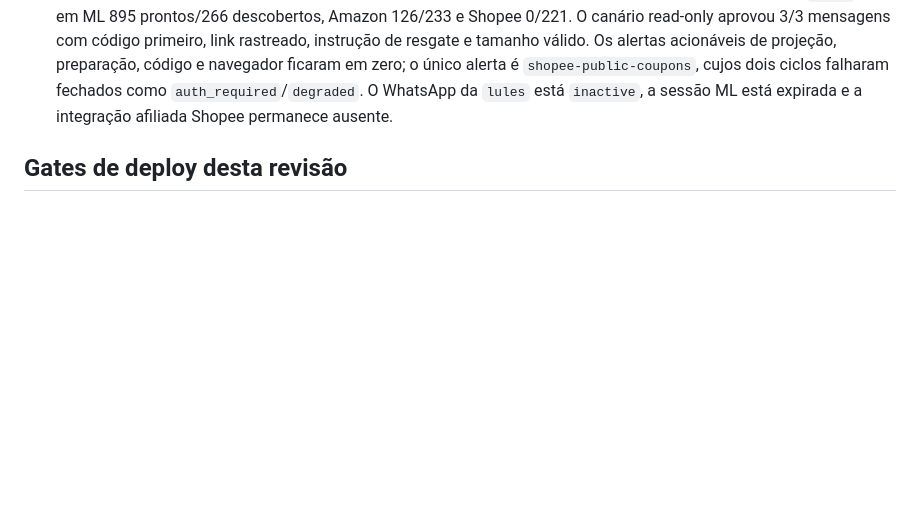
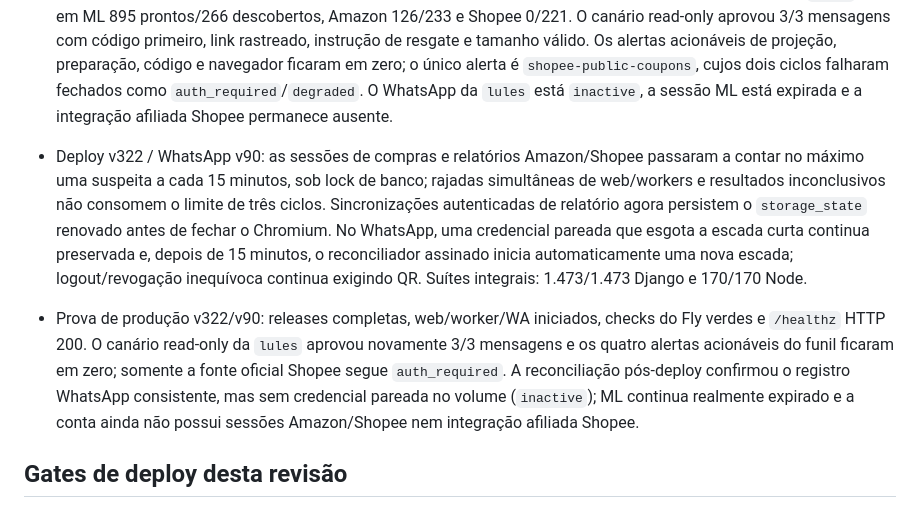
Before and after one commit to Mewstacks/Spreading, a Markdown page: PLANO_REVISAO_PRODUCAO.md, the part around the change. Drawn GitHub-style; blank space fills up the shorter version.

Commit message:
Document v322 session recovery hardening

```diff
--- a/PLANO_REVISAO_PRODUCAO.md
+++ b/PLANO_REVISAO_PRODUCAO.md
@@ -577,6 +577,22 @@ Fontes primárias consultadas:
   `shopee-public-coupons`, cujos dois ciclos falharam fechados como
   `auth_required`/`degraded`. O WhatsApp da `lules` está `inactive`, a sessão ML
   está expirada e a integração afiliada Shopee permanece ausente.
+- Deploy v322 / WhatsApp v90: as sessões de compras e relatórios Amazon/Shopee
+  passaram a contar no máximo uma suspeita a cada 15 minutos, sob lock de banco;
+  rajadas simultâneas de web/workers e resultados inconclusivos não consomem o
+  limite de três ciclos. Sincronizações autenticadas de relatório agora persistem
+  o `storage_state` renovado antes de fechar o Chromium. No WhatsApp, uma
+  credencial pareada que esgota a escada curta continua preservada e, depois de
+  15 minutos, o reconciliador assinado inicia automaticamente uma nova escada;
+  logout/revogação inequívoca continua exigindo QR. Suítes integrais:
+  1.473/1.473 Django e 170/170 Node.
+- Prova de produção v322/v90: releases completas, web/worker/WA iniciados, checks
+  do Fly verdes e `/healthz` HTTP 200. O canário read-only da `lules` aprovou
+  novamente 3/3 mensagens e os quatro alertas acionáveis do funil ficaram em
+  zero; somente a fonte oficial Shopee segue `auth_required`. A reconciliação
+  pós-deploy confirmou o registro WhatsApp consistente, mas sem credencial
+  pareada no volume (`inactive`); ML continua realmente expirado e a conta ainda
+  não possui sessões Amazon/Shopee nem integração afiliada Shopee.
 
 ## Gates de deploy desta revisão
 
```
